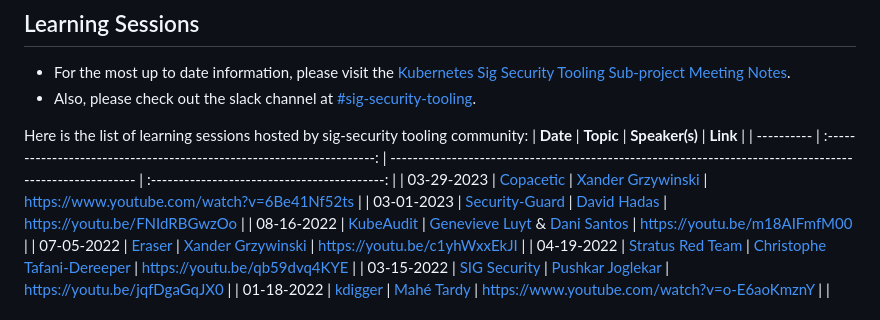
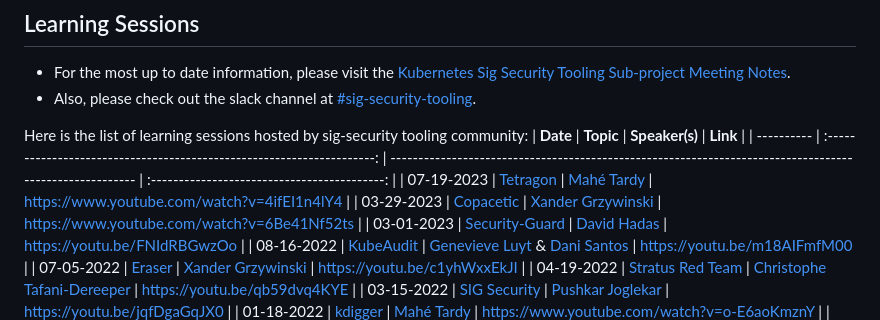
Before and after one commit to kubernetes/sig-security, a Markdown page: sig-security-tooling/learning-sessions.md, the part around the change. GitHub-like rendering.

Commit message:
tooling: add tetragon learning session recording link
Signed-off-by: Mahe Tardy <mahe.tardy@gmail.com>

```diff
--- a/sig-security-tooling/learning-sessions.md
+++ b/sig-security-tooling/learning-sessions.md
@@ -6,6 +6,7 @@
 Here is the list of learning sessions hosted by sig-security tooling community:
 | **Date**   | **Topic**                                                              | **Speaker(s)**                                                                                          | **Link**                                     |
 | ---------- | :--------------------------------------------------------------------: | ------------------------------------------------------------------------------------------------------- | :------------------------------------------: |
+| 07-19-2023 | [Tetragon](https://github.com/cilium/tetragon)                         | [Mahé Tardy](https://github.com/mtardy)                                                                 | https://www.youtube.com/watch?v=4ifEI1n4lY4  |
 | 03-29-2023 | [Copacetic](https://github.com/project-copacetic/copacetic)            | [Xander Grzywinski](https://github.com/salaxander)                                                      | https://www.youtube.com/watch?v=6Be41Nf52ts  |
 | 03-01-2023 | [Security-Guard](https://github.com/knative-sandbox/security-guard)    | [David Hadas](https://github.com/davidhadas)                                                            | https://youtu.be/FNIdRBGwzOo                 |
 | 08-16-2022 | [KubeAudit](https://github.com/shopify/kubeaudit)                      | [Genevieve Luyt](https://github.com/genevieveluyt) & [Dani Santos](https://github.com/dani-santos-code) | https://youtu.be/m18AIFmfM00                 |
```
